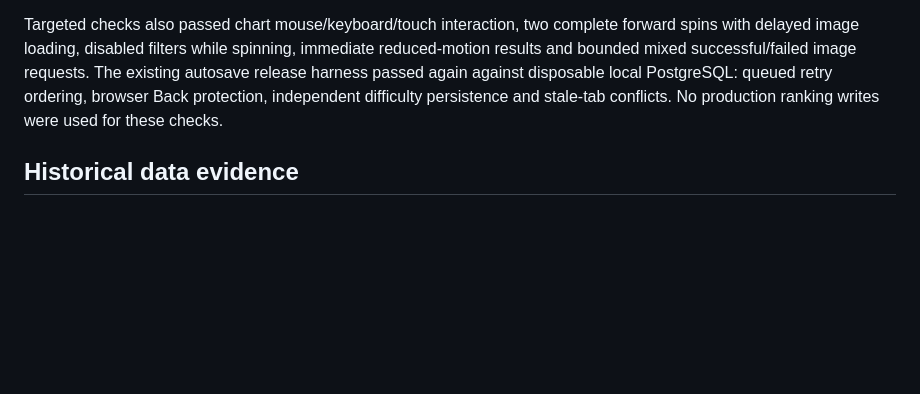
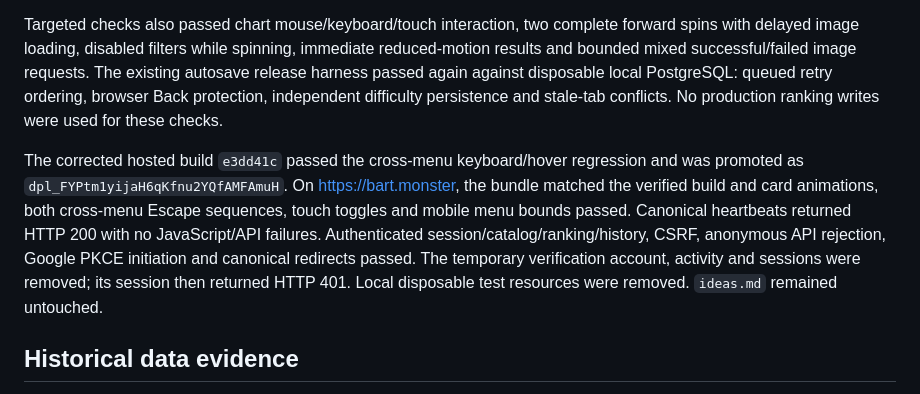
Before and after one commit to BartoszStoppel/bart-monster, a Markdown page: docs/refactor-results.md, the part around the change. Drawn GitHub-style; blank space fills up the shorter version.

Commit message:
Record verified interaction release

```diff
--- a/docs/refactor-results.md
+++ b/docs/refactor-results.md
@@ -64,6 +64,8 @@ The broader browser pass completed 102 assertions, including 19 routes in each c
 
 Targeted checks also passed chart mouse/keyboard/touch interaction, two complete forward spins with delayed image loading, disabled filters while spinning, immediate reduced-motion results and bounded mixed successful/failed image requests. The existing autosave release harness passed again against disposable local PostgreSQL: queued retry ordering, browser Back protection, independent difficulty persistence and stale-tab conflicts. No production ranking writes were used for these checks.
 
+The corrected hosted build `e3dd41c` passed the cross-menu keyboard/hover regression and was promoted as `dpl_FYPtm1yijaH6qKfnu2YQfAMFAmuH`. On https://bart.monster, the bundle matched the verified build and card animations, both cross-menu Escape sequences, touch toggles and mobile menu bounds passed. Canonical heartbeats returned HTTP 200 with no JavaScript/API failures. Authenticated session/catalog/ranking/history, CSRF, anonymous API rejection, Google PKCE initiation and canonical redirects passed. The temporary verification account, activity and sessions were removed; its session then returned HTTP 401. Local disposable test resources were removed. `ideas.md` remained untouched.
+
 ## Historical data evidence
 
 The September 29 consolidation retained 27 players, 234 games, 1,006 enjoyment placements, 48 explicit ratings, 26 curated expansions, and 20 expansion placements at that cutover. It merged 1,575 source association rows into 1,143 user–game rows and compacted 9,085 raw history events into 5,180 historical daily values plus 1,185 truthful current-day baseline values. These are historical verified counts, not current production totals.
```
Also changed, not shown: docs/django-migration.md (+2 -0 lines).
